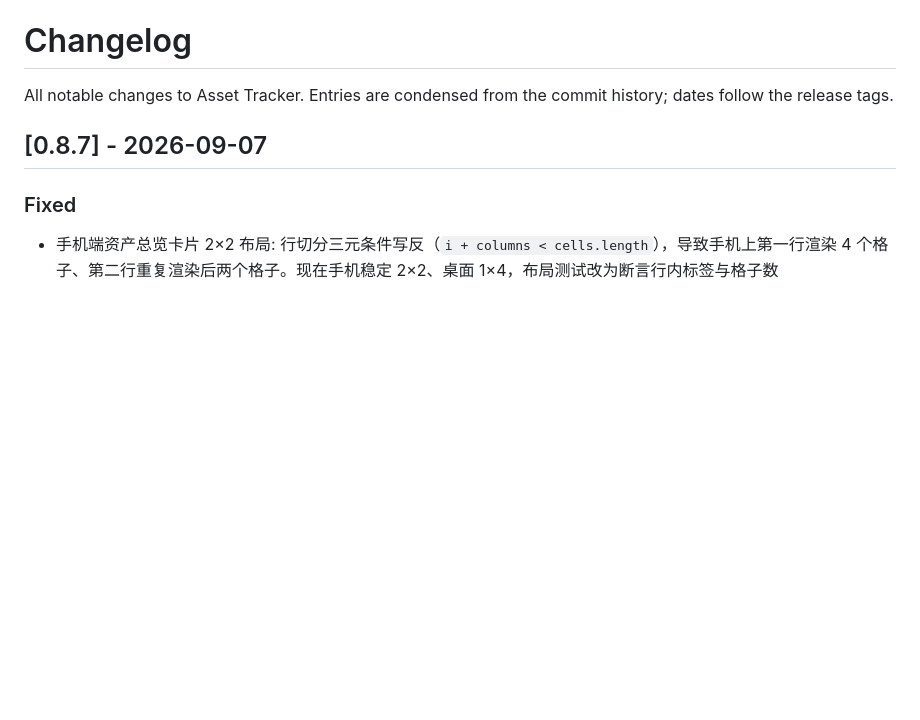
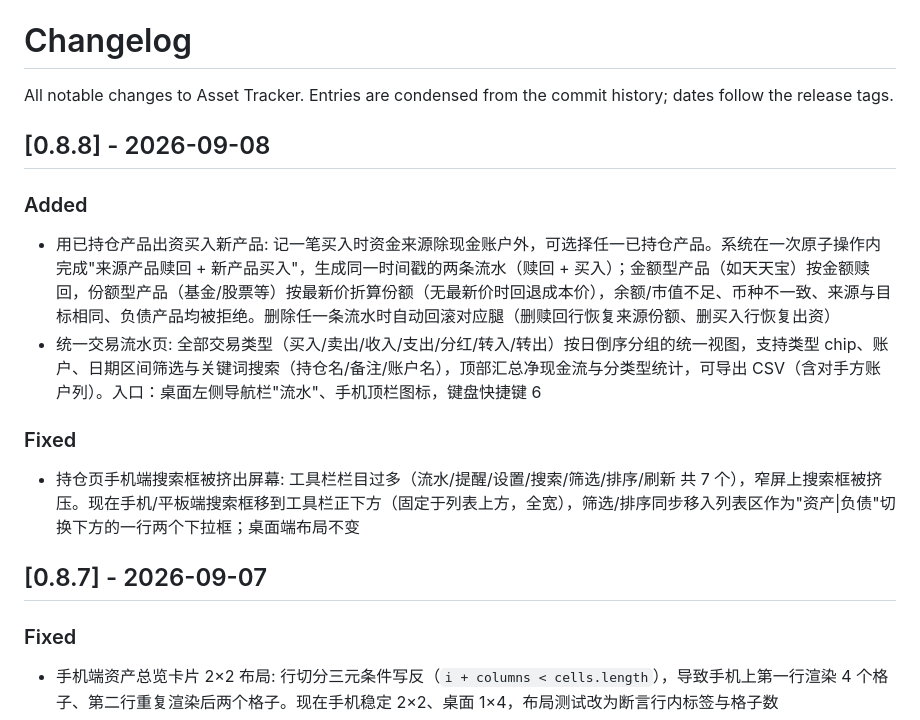
Before and after one commit to squarelimber/asset-tracker, a Markdown page: CHANGELOG.md, the part around the change. Drawn GitHub-style; blank space fills up the shorter version.

Commit message:
docs: add 0.8.8 changelog

```diff
--- a/CHANGELOG.md
+++ b/CHANGELOG.md
@@ -1,6 +1,17 @@
 # Changelog
 
 All notable changes to Asset Tracker. Entries are condensed from the commit history; dates follow the release tags.
+
+## [0.8.8] - 2026-09-08
+
+### Added
+
+- 用已持仓产品出资买入新产品: 记一笔买入时资金来源除现金账户外，可选择任一已持仓产品。系统在一次原子操作内完成"来源产品赎回 + 新产品买入"，生成同一时间戳的两条流水（赎回 + 买入）；金额型产品（如天天宝）按金额赎回，份额型产品（基金/股票等）按最新价折算份额（无最新价时回退成本价），余额/市值不足、币种不一致、来源与目标相同、负债产品均被拒绝。删除任一条流水时自动回滚对应腿（删赎回行恢复来源份额、删买入行恢复出资）
+- 统一交易流水页: 全部交易类型（买入/卖出/收入/支出/分红/转入/转出）按日倒序分组的统一视图，支持类型 chip、账户、日期区间筛选与关键词搜索（持仓名/备注/账户名），顶部汇总净现金流与分类型统计，可导出 CSV（含对手方账户列）。入口：桌面左侧导航栏"流水"、手机顶栏图标，键盘快捷键 6
+
+### Fixed
+
+- 持仓页手机端搜索框被挤出屏幕: 工具栏栏目过多（流水/提醒/设置/搜索/筛选/排序/刷新 共 7 个），窄屏上搜索框被挤压。现在手机/平板端搜索框移到工具栏正下方（固定于列表上方，全宽），筛选/排序同步移入列表区作为"资产|负债"切换下方的一行两个下拉框；桌面端布局不变
 
 ## [0.8.7] - 2026-09-07
 
```
